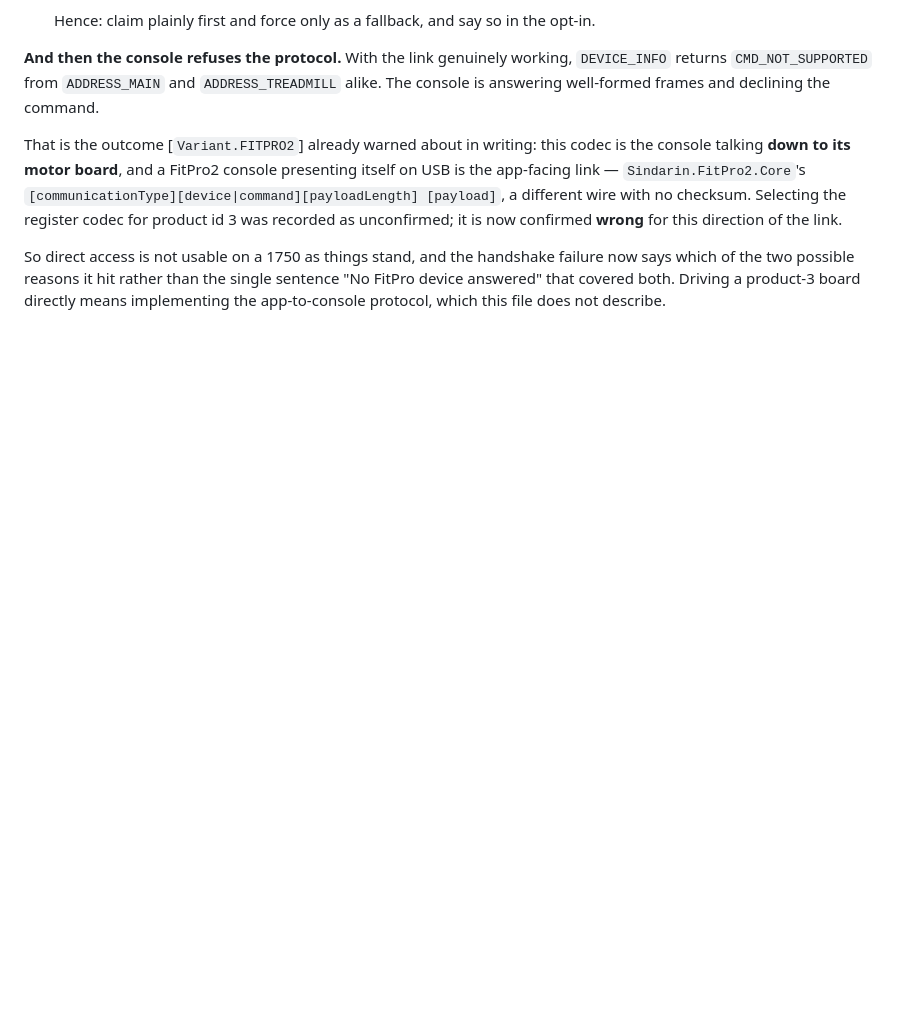
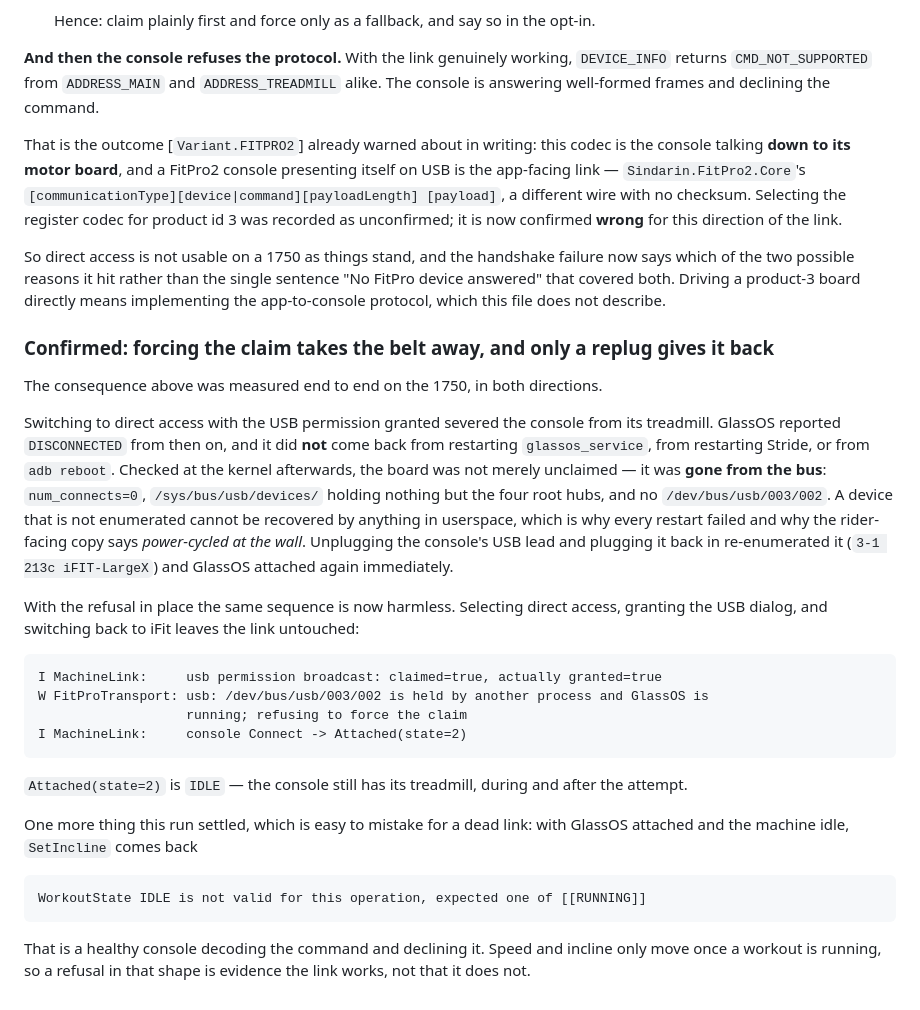
Before and after one commit to Clancey/stride, a Markdown page: docs/DIRECT_MACHINE_PROTOCOL.md, the part around the change. Drawn GitHub-style; blank space fills up the shorter version.

````diff
--- a/docs/DIRECT_MACHINE_PROTOCOL.md
+++ b/docs/DIRECT_MACHINE_PROTOCOL.md
@@ -560,3 +560,39 @@ So direct access is not usable on a 1750 as things stand, and the handshake fail
 of the two possible reasons it hit rather than the single sentence "No FitPro device answered" that
 covered both. Driving a product-3 board directly means implementing the app-to-console protocol,
 which this file does not describe.
+
+### Confirmed: forcing the claim takes the belt away, and only a replug gives it back
+
+The consequence above was measured end to end on the 1750, in both directions.
+
+Switching to direct access with the USB permission granted severed the console from its treadmill.
+GlassOS reported `DISCONNECTED` from then on, and it did **not** come back from restarting
+`glassos_service`, from restarting Stride, or from `adb reboot`. Checked at the kernel afterwards,
+the board was not merely unclaimed — it was **gone from the bus**: `num_connects=0`,
+`/sys/bus/usb/devices/` holding nothing but the four root hubs, and no `/dev/bus/usb/003/002`. A
+device that is not enumerated cannot be recovered by anything in userspace, which is why every
+restart failed and why the rider-facing copy says *power-cycled at the wall*. Unplugging the
+console's USB lead and plugging it back in re-enumerated it (`3-1 213c iFIT-LargeX`) and GlassOS
+attached again immediately.
+
+With the refusal in place the same sequence is now harmless. Selecting direct access, granting the
+USB dialog, and switching back to iFit leaves the link untouched:
+
+```
+I MachineLink:     usb permission broadcast: claimed=true, actually granted=true
+W FitProTransport: usb: /dev/bus/usb/003/002 is held by another process and GlassOS is
+                   running; refusing to force the claim
+I MachineLink:     console Connect -> Attached(state=2)
+```
+
+`Attached(state=2)` is `IDLE` — the console still has its treadmill, during and after the attempt.
+
+One more thing this run settled, which is easy to mistake for a dead link: with GlassOS attached and
+the machine idle, `SetIncline` comes back
+
+```
+WorkoutState IDLE is not valid for this operation, expected one of [[RUNNING]]
+```
+
+That is a healthy console decoding the command and declining it. Speed and incline only move once a
+workout is running, so a refusal in that shape is evidence the link works, not that it does not.
````
Also changed, not shown: docs/RUNBOOK.md (+37 -0 lines).
